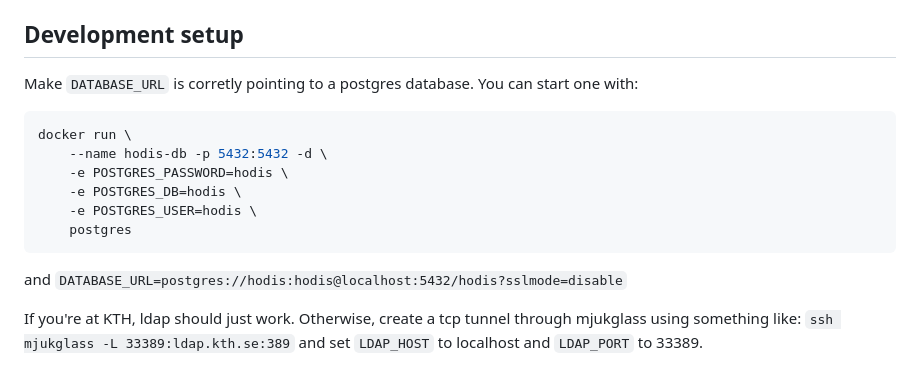
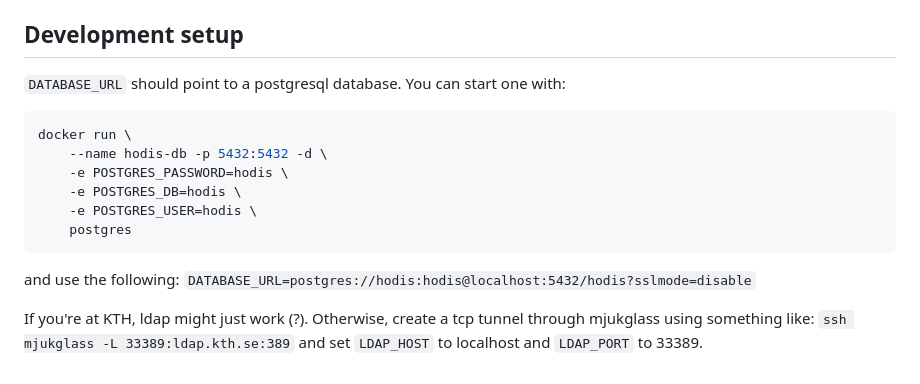
Before and after one commit to datasektionen/hodis, a Markdown page: README.md, the part around the change. Drawn GitHub-style.

````diff
--- a/README.md
+++ b/README.md
@@ -79,7 +79,7 @@ Set environment variables according to "Environment variables", install go, run
 
 ## Development setup
 
-Make `DATABASE_URL` is corretly pointing to a postgres database. You can start one with:
+`DATABASE_URL` should point to a postgresql database. You can start one with:
 ```sh
 docker run \
     --name hodis-db -p 5432:5432 -d \
@@ -88,8 +88,8 @@ docker run \
     -e POSTGRES_USER=hodis \
     postgres
 ```
-and `DATABASE_URL=postgres://hodis:hodis@localhost:5432/hodis?sslmode=disable`
+and use the following: `DATABASE_URL=postgres://hodis:hodis@localhost:5432/hodis?sslmode=disable`
 
-If you're at KTH, ldap should just work. Otherwise, create a tcp tunnel through
+If you're at KTH, ldap might just work (?). Otherwise, create a tcp tunnel through
 mjukglass using something like: `ssh mjukglass -L 33389:ldap.kth.se:389` and set
 `LDAP_HOST` to localhost and `LDAP_PORT` to 33389.
````
